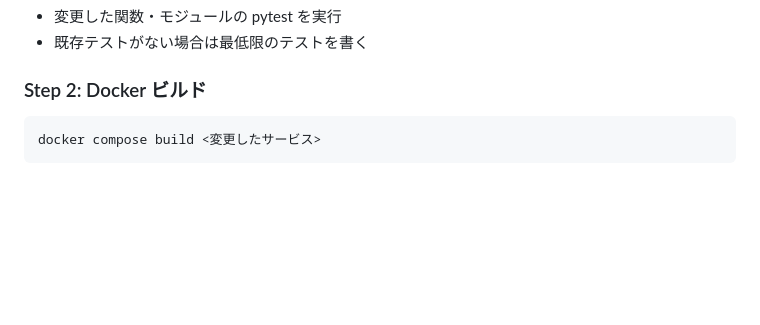
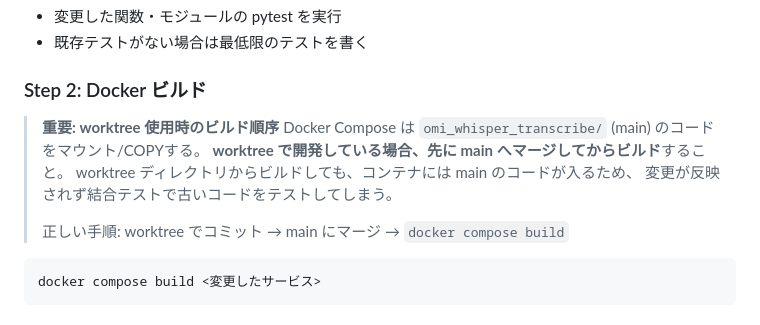
Before and after one commit to ysugata/omi-whisper-transcribe, a Markdown page: CLAUDE.md, the part around the change. Drawn GitHub-style; blank space fills up the shorter version.

Commit message:
Add worktree Docker build order rule to CLAUDE.md
Worktree builds use main's code, not the worktree's, so changes must
be merged to main before docker compose build to avoid testing stale code.

Co-Authored-By: Claude Opus 4.6 <noreply@anthropic.com>

````diff
--- a/CLAUDE.md
+++ b/CLAUDE.md
@@ -52,6 +52,14 @@ git push origin --delete <branch名>
 - 既存テストがない場合は最低限のテストを書く
 
 ### Step 2: Docker ビルド
+
+> **重要: worktree 使用時のビルド順序**
+> Docker Compose は `omi_whisper_transcribe/` (main) のコードをマウント/COPYする。
+> **worktree で開発している場合、先に main へマージしてからビルド**すること。
+> worktree ディレクトリからビルドしても、コンテナには main のコードが入るため、
+> 変更が反映されず結合テストで古いコードをテストしてしまう。
+>
+> 正しい手順: worktree でコミット → main にマージ → `docker compose build`
 
 ```bash
 docker compose build <変更したサービス>
````
